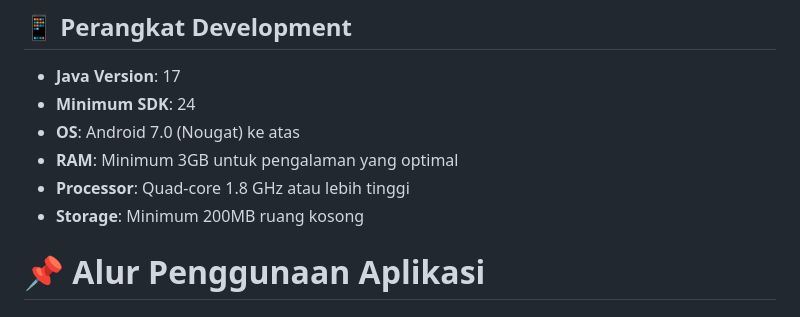
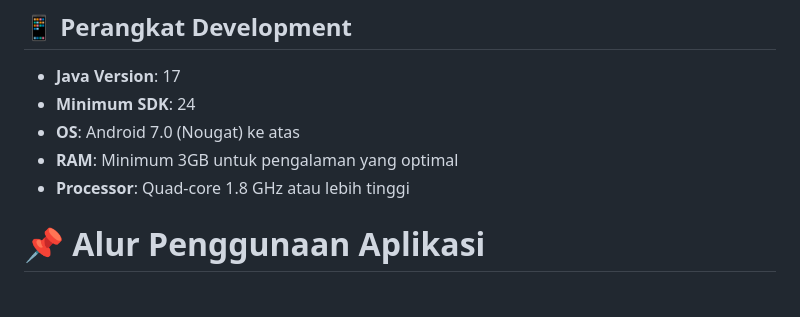
Before and after one commit to Mobile-Innovation-Laboratory/Flutter_IBAdiRadityaP_ARsneakers, a Markdown page: README.md, the part around the change. GitHub-like rendering.

```diff
--- a/README.md
+++ b/README.md
@@ -29,7 +29,6 @@ ARsneaker adalah platform e-commerce inovatif yang menggabungkan teknologi **Aug
 - **OS**: Android 7.0 (Nougat) ke atas
 - **RAM**: Minimum 3GB untuk pengalaman yang optimal
 - **Processor**: Quad-core 1.8 GHz atau lebih tinggi
-- **Storage**: Minimum 200MB ruang kosong
 
 # 📌 Alur Penggunaan Aplikasi
 
```
